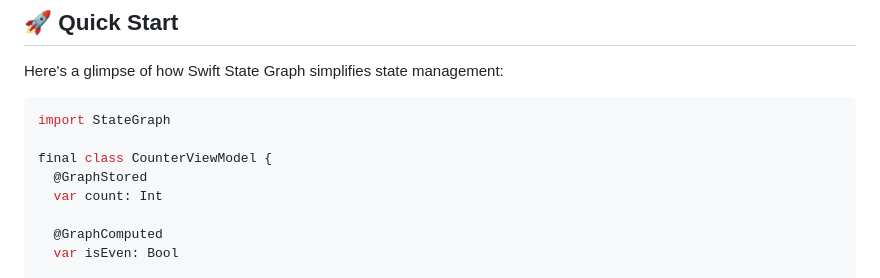
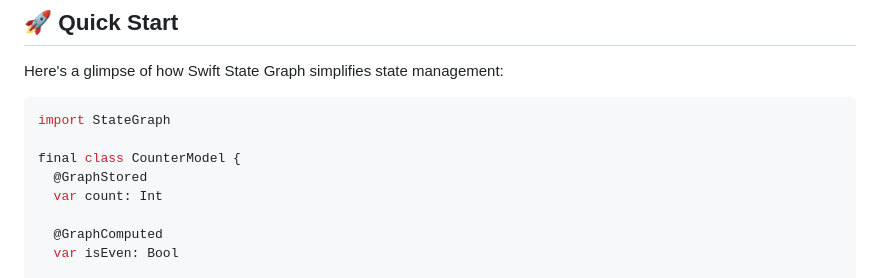
Before and after one commit to VergeGroup/swift-state-graph, a Markdown page: README.md, the part around the change. GitHub-like rendering.

````diff
--- a/README.md
+++ b/README.md
@@ -22,7 +22,7 @@ Here's a glimpse of how Swift State Graph simplifies state management:
 ```swift
 import StateGraph
 
-final class CounterViewModel {
+final class CounterModel {
   @GraphStored
   var count: Int
 
````
